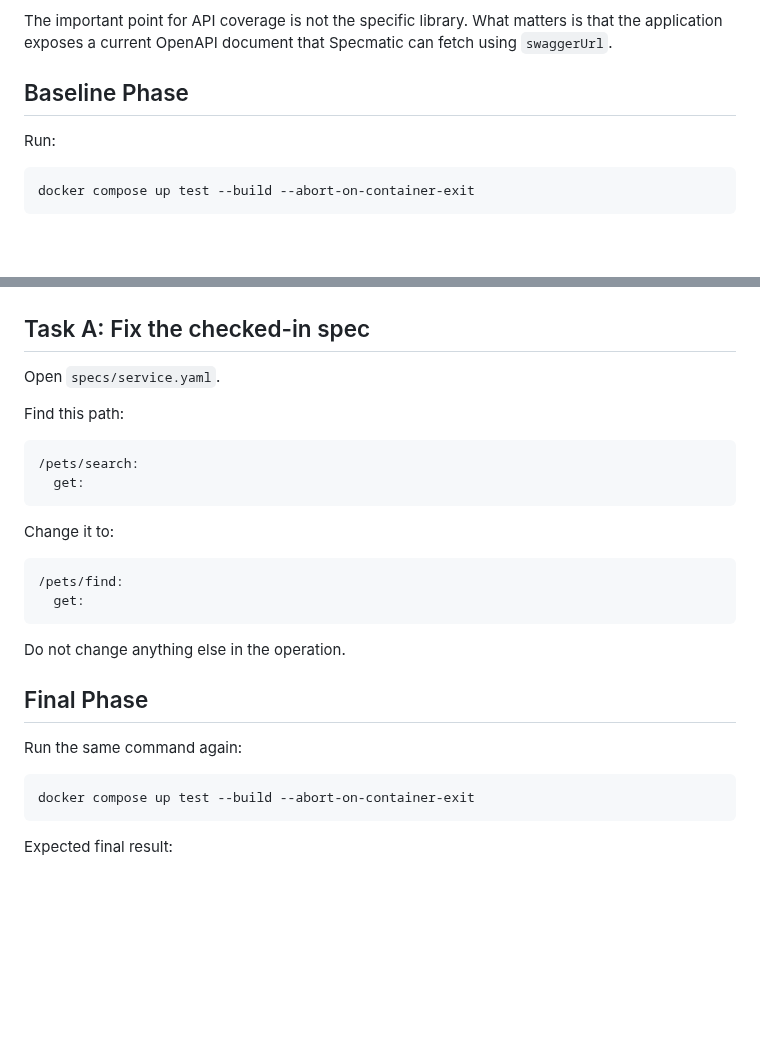
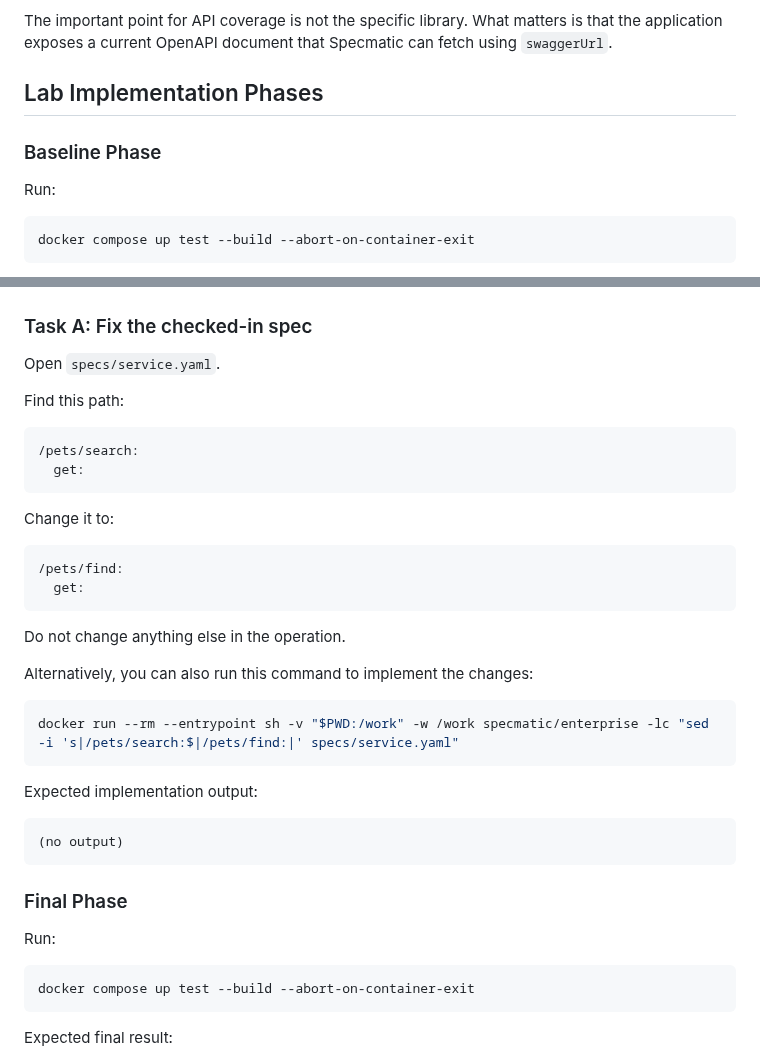
Before and after one commit to specmatic/labs, a Markdown page: api-coverage/README.md, 2 parts joined by grey strips. Rendered like a GitHub page; blank space fills up the shorter version.

Commit message:
Refactor README.md to clarify lab implementation phases and tasks

````diff
--- a/api-coverage/README.md
+++ b/api-coverage/README.md
@@ -70,7 +70,9 @@ This lab uses FastAPI, which can publish OpenAPI dynamically at `/openapi.json`.
 
 The important point for API coverage is not the specific library. What matters is that the application exposes a current OpenAPI document that Specmatic can fetch using `swaggerUrl`.
 
-## Baseline Phase
+## Lab Implementation Phases
+
+### Baseline Phase
 Run:
 
 ```shell
@@ -126,7 +128,7 @@ Example baseline CTRF HTML report:
 
 ![Baseline CTRF HTML report](assets/api-coverage-html-report.png)
 
-## Task A: Fix the checked-in spec
+### Task A: Fix the checked-in spec
 Open `specs/service.yaml`.
 
 Find this path:
@@ -145,8 +147,19 @@ Change it to:
 
 Do not change anything else in the operation.
 
-## Final Phase
-Run the same command again:
+Alternatively, you can also run this command to implement the changes:
+```shell
+docker run --rm --entrypoint sh -v "$PWD:/work" -w /work specmatic/enterprise -lc "sed -i 's|/pets/search:$|/pets/find:|' specs/service.yaml"
+```
+
+Expected implementation output:
+
+```terminaloutput
+(no output)
+```
+
+### Final Phase
+Run:
 
 ```shell
 docker compose up test --build --abort-on-container-exit
````
Also changed, not shown: other parts of api-coverage/README.md (+2 -2 lines).
